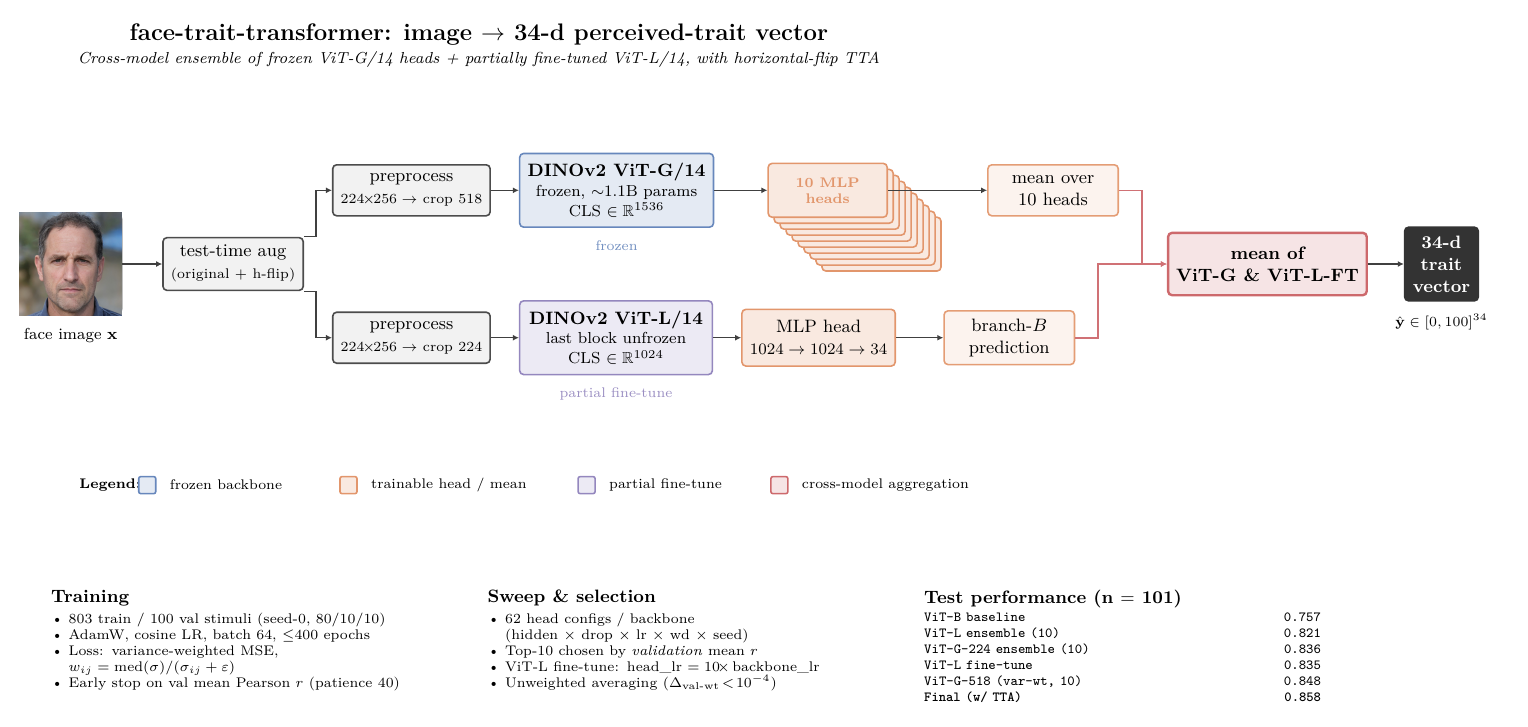
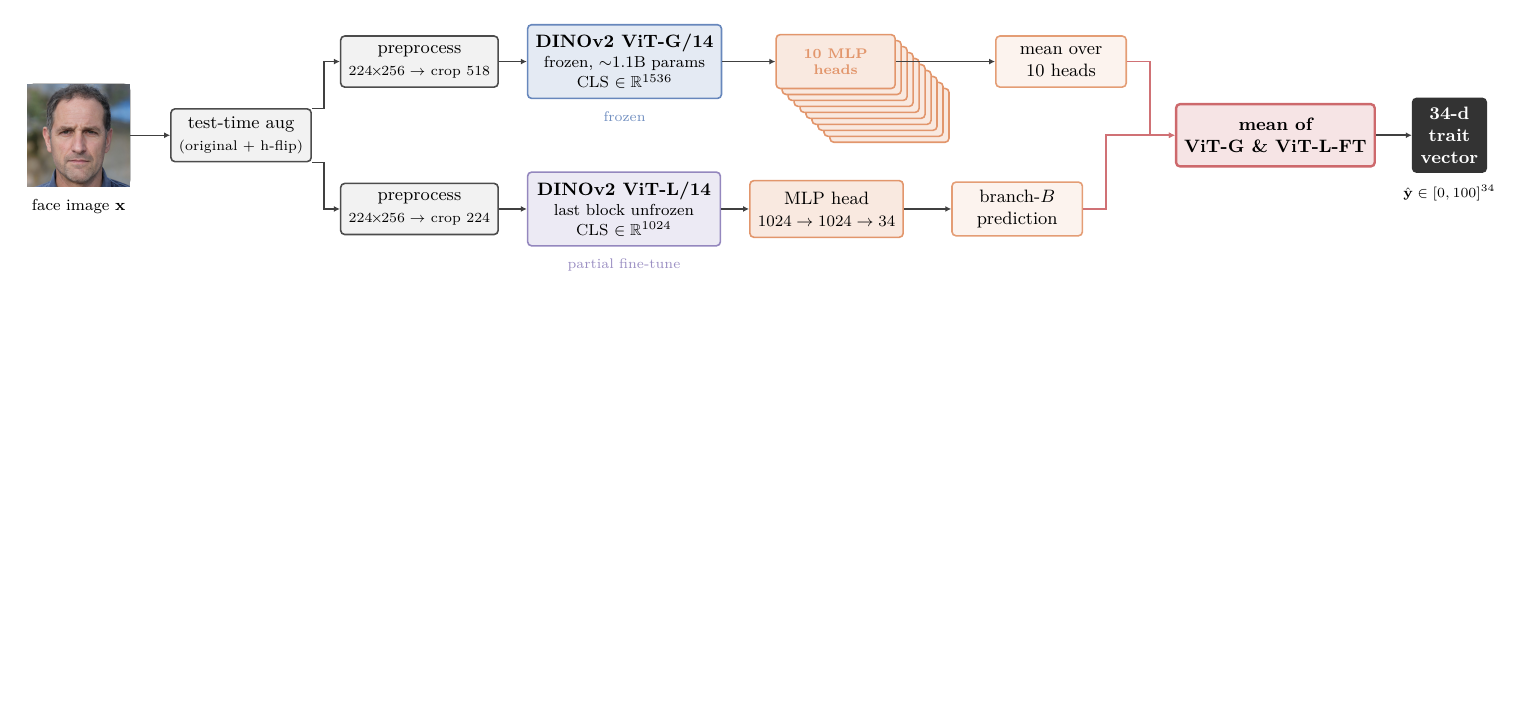
Before and after one commit to kiante-fernandez/face-trait-transformer, a LaTeX figure (figures/schematic/schematic.tex): the whole page, the shorter picture padded with empty space. Compiled offline with pdfLaTeX.

Commit message:
Schematic: strip title/subtitle/legend/bottom-strip and branch-group outlines
Per review: schematic should be just the pipeline diagram. Removed title,
subtitle, color legend, training/sweep/test-performance bottom strip, and
the dashed branch-group outlines. Final figure is a pure left-to-right
data-flow diagram: face image -> TTA -> two parallel branches (frozen
ViT-G/14 + 10 MLP heads / partially fine-tuned ViT-L/14) -> cross-model
mean -> 34-d trait vector. Any surrounding context belongs in the paper
caption, not in the figure itself.

```diff
--- a/figures/schematic/schematic.tex
+++ b/figures/schematic/schematic.tex
@@ -6,7 +6,7 @@
 %         -> [preprocess @ 224] -> ViT-L/14 (last-block fine-tune) + head -> branch_B
 %         -> mean(A, B) -> 34-d perceived-trait vector; with horizontal-flip TTA.
 %
-\documentclass[tikz,border=8pt,multi=false]{standalone}
+\documentclass[tikz,border=12pt,multi=false]{standalone}
 
 \usepackage[T1]{fontenc}
 \usepackage{lmodern}
@@ -61,13 +61,6 @@
 \def\yMid{0}
 \def\yBot{-2.1}
 
-% =============================================================================
-% Title
-% =============================================================================
-\node[draw=none, font=\large\bfseries] (title) at (7.2, 4.05)
-  {face-trait-transformer: image $\to$ 34-d perceived-trait vector};
-\node[draw=none, font=\footnotesize\itshape] at (7.2, 3.6)
-  {Cross-model ensemble of frozen ViT-G/14 heads + partially fine-tuned ViT-L/14, with horizontal-flip TTA};
 
 % =============================================================================
 % Input
@@ -140,77 +133,8 @@
 \draw[arrow, very thick] (merge.east) -- (out.west);
 \node[label, below=2pt of out, font=\scriptsize] {$\hat{\mathbf{y}} \in [0,100]^{34}$};
 
-% ---- Horizontal color legend in the strip above the bottom panels ----------
-\def\ly{-3.9}
-\def\lw{0.3}
-\def\lh{0.3}
-\node[label, font=\scriptsize\bfseries, anchor=west] at (0, \ly) {Legend:};
-\node[draw=frozen!85,    fill=frozen!15,    thick, rounded corners=1pt,
-      minimum width=\lw cm, minimum height=\lh cm, inner sep=0pt] (lg1) at (1.35, \ly) {};
-\node[label, font=\scriptsize, anchor=west] at ($(lg1.east)+(0.08,0)$) {frozen backbone};
-\node[draw=trainable!85, fill=trainable!18, thick, rounded corners=1pt,
-      minimum width=\lw cm, minimum height=\lh cm, inner sep=0pt] (lg2) at (4.9, \ly) {};
-\node[label, font=\scriptsize, anchor=west] at ($(lg2.east)+(0.08,0)$) {trainable head / mean};
-\node[draw=mixed!85,     fill=mixed!15,     thick, rounded corners=1pt,
-      minimum width=\lw cm, minimum height=\lh cm, inner sep=0pt] (lg3) at (9.1, \ly) {};
-\node[label, font=\scriptsize, anchor=west] at ($(lg3.east)+(0.08,0)$) {partial fine-tune};
-\node[draw=merge!85,     fill=merge!15,     thick, rounded corners=1pt,
-      minimum width=\lw cm, minimum height=\lh cm, inner sep=0pt] (lg4) at (12.5, \ly) {};
-\node[label, font=\scriptsize, anchor=west] at ($(lg4.east)+(0.08,0)$) {cross-model aggregation};
 
-% =============================================================================
-% Group outlines (for visual grouping of branches)
-% =============================================================================
-\begin{scope}[on background layer]
-  \node[draw=frozen!70, dashed, thick, rounded corners=6pt, inner sep=10pt,
-        fit=(prepA)(bbA)(headA-0)(headA-9)(meanA),
-        label={[text=frozen!85, font=\scriptsize\bfseries]above:{Branch A: frozen-backbone head ensemble}}] {};
-  \node[draw=mixed!70, dashed, thick, rounded corners=6pt, inner sep=10pt,
-        fit=(prepB)(bbB)(headB)(outB),
-        label={[text=mixed!85, font=\scriptsize\bfseries]below:{Branch B: end-to-end fine-tune (last block)}}] {};
-\end{scope}
 
-% =============================================================================
-% Bottom legend: training / selection / evaluation
-% Three equal-width columns; fixed text-width prevents overlap.
-% =============================================================================
-\def\ypanel{-5.6}
-\def\colAx{-0.5}
-\def\colBx{7.2}
-\def\colCx{14.9}
-\def\colwidth{7.0cm}
-
-\node[label, font=\small\bfseries, anchor=north west] at (\colAx,\ypanel)
-  {Training};
-\node[label, anchor=north west, align=left, font=\scriptsize, text width=\colwidth]
-      at (\colAx,\ypanel-0.4) {%
-  \textbullet\ 803 train / 100 val stimuli (seed-0, 80/10/10) \\
-  \textbullet\ AdamW, cosine LR, batch 64, $\leq$400 epochs \\
-  \textbullet\ Loss: variance-weighted MSE,\\\phantom{\textbullet} \(w_{ij}=\text{med}(\sigma)/(\sigma_{ij}+\varepsilon)\) \\
-  \textbullet\ Early stop on val mean Pearson $r$ (patience 40)
-};
-
-\node[label, font=\small\bfseries, anchor=north west] at (\colBx,\ypanel)
-  {Sweep \& selection};
-\node[label, anchor=north west, align=left, font=\scriptsize, text width=\colwidth]
-      at (\colBx,\ypanel-0.4) {%
-  \textbullet\ 62 head configs / backbone\\\phantom{\textbullet} (hidden $\times$ drop $\times$ lr $\times$ wd $\times$ seed) \\
-  \textbullet\ Top-10 chosen by \emph{validation} mean $r$ \\
-  \textbullet\ ViT-L fine-tune: head\_lr $= 10\!\times\!$ backbone\_lr \\
-  \textbullet\ Unweighted averaging ($\Delta_\text{val-wt}\!<\!10^{-4}$)
-};
-
-\node[label, font=\small\bfseries, anchor=north west] at (\colCx,\ypanel)
-  {Test performance (n $=$ 101)};
-\node[label, anchor=north west, align=left, font=\scriptsize\ttfamily, text width=\colwidth]
-      at (\colCx,\ypanel-0.4) {%
-  ViT-B baseline\hfill 0.757\\
-  ViT-L ensemble (10)\hfill 0.821\\
-  ViT-G-224 ensemble (10)\hfill 0.836\\
-  ViT-L fine-tune\hfill 0.835\\
-  ViT-G-518 (var-wt, 10)\hfill 0.848\\
-  \textbf{Final (w/ TTA)}\hfill \textbf{0.858}
-};
 
 \end{tikzpicture}
 \end{document}
```
Also changed, not shown: figures/schematic.png, figures/schematic/schematic.pdf, figures/schematic/schematic.png.
